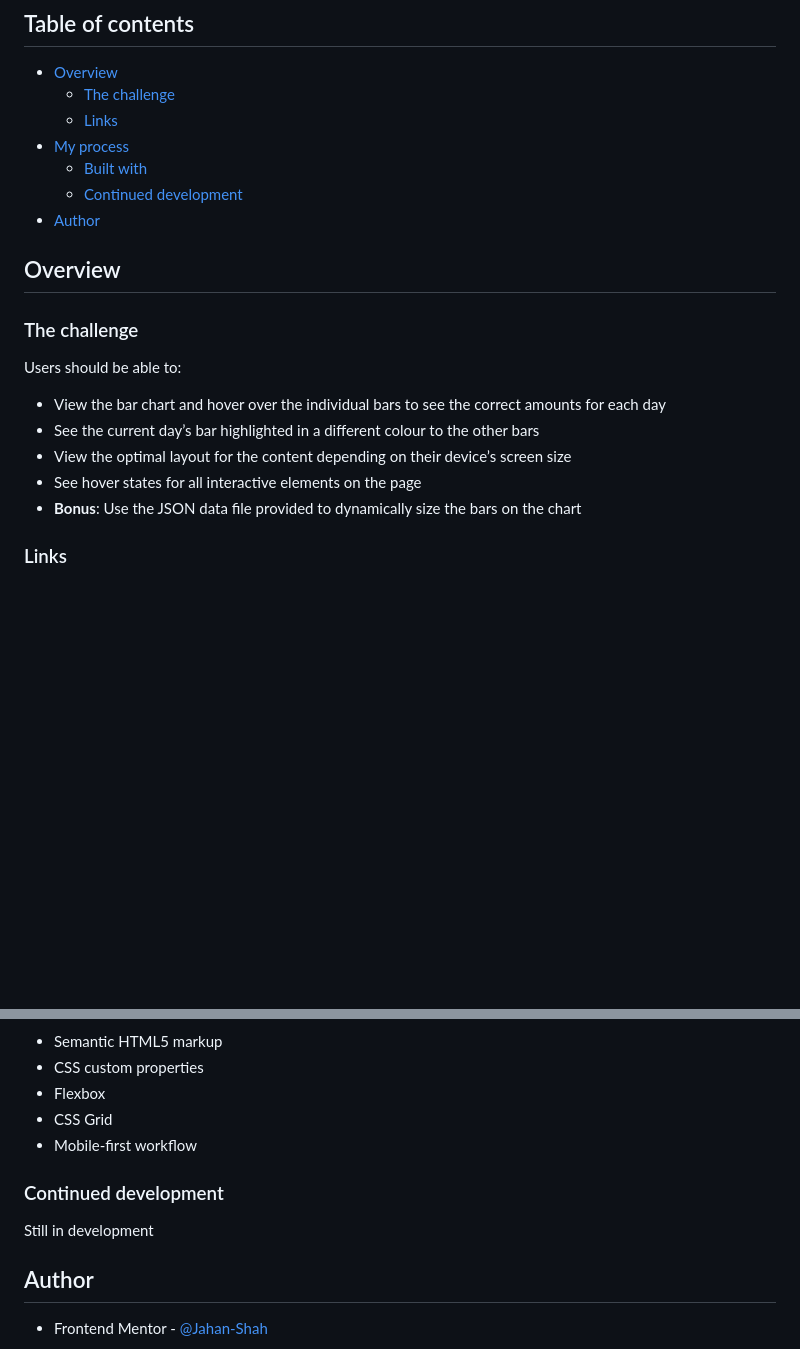
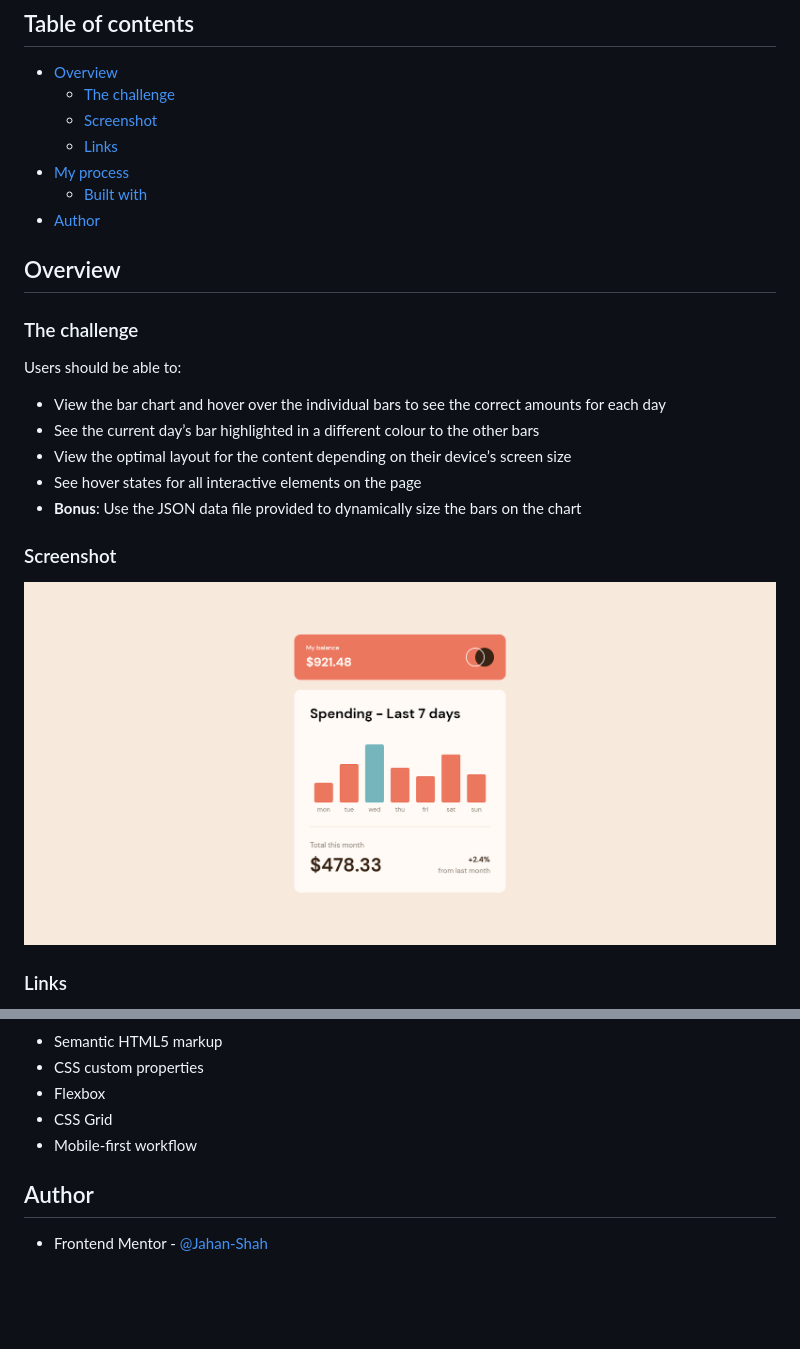
Before and after one commit to Jahan-Shah/expense-chart-component, a Markdown page: README.md, 2 parts joined by grey strips. GitHub-like rendering; pictures changed too: Screenshot.png (added); blank space fills up the shorter version.

Commit message:
added screenshot

```diff
--- a/README.md
+++ b/README.md
@@ -6,10 +6,10 @@ This is a solution to the [Expenses chart component challenge on Frontend Mentor
 
 - [Overview](#overview)
   - [The challenge](#the-challenge)
+  - [Screenshot](#screenshot)
   - [Links](#links)
 - [My process](#my-process)
   - [Built with](#built-with)
-  - [Continued development](#continued-development)
 - [Author](#author)
 
 ## Overview
@@ -23,6 +23,10 @@ Users should be able to:
 - View the optimal layout for the content depending on their device’s screen size
 - See hover states for all interactive elements on the page
 - **Bonus**: Use the JSON data file provided to dynamically size the bars on the chart
+
+### Screenshot
+
+![](./Screenshot.png)
 
 ### Links
 
@@ -39,10 +43,6 @@ Users should be able to:
 - CSS Grid
 - Mobile-first workflow
 
-### Continued development
-
-Still in development
-
 ## Author
 
 - Frontend Mentor - [@Jahan-Shah](https://www.frontendmentor.io/profile/Jahan-Shah)
```
